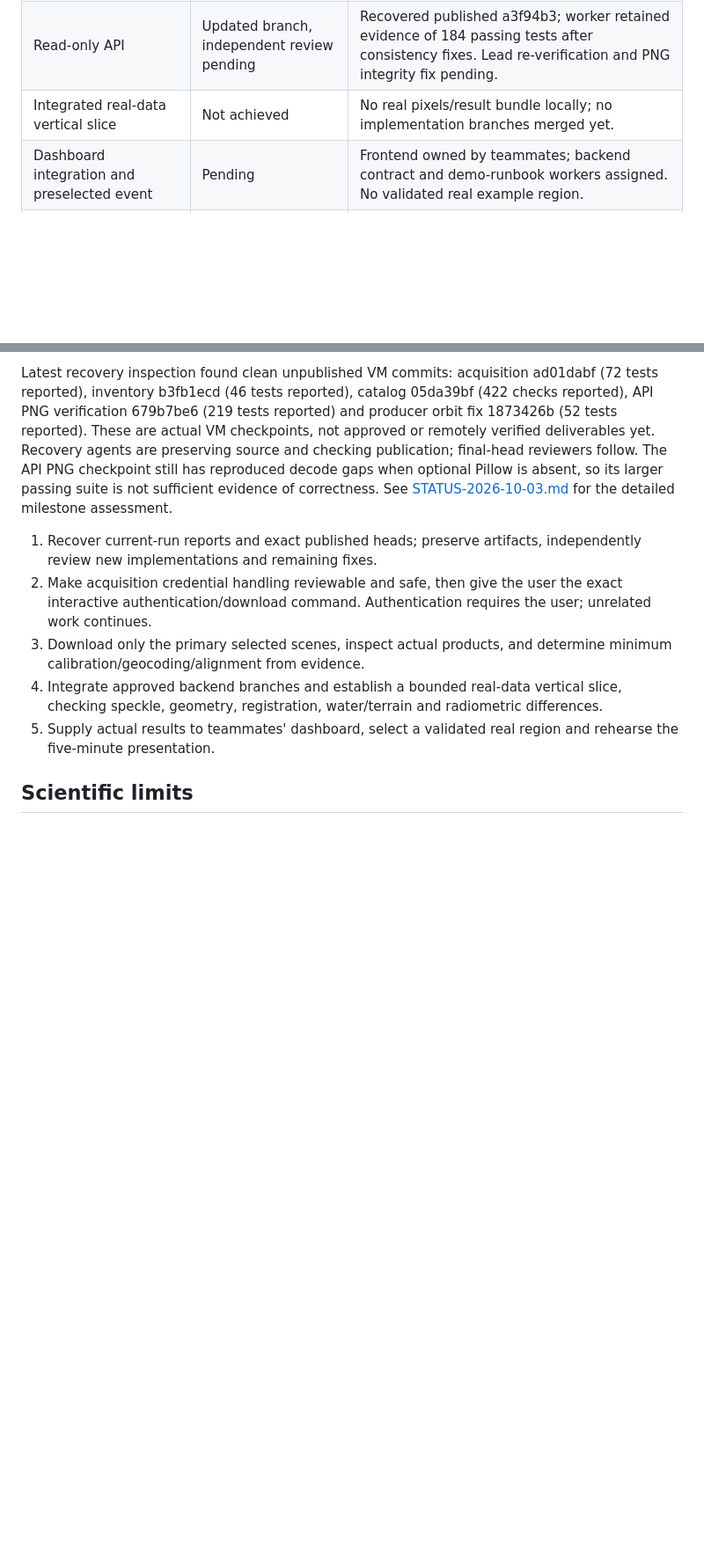
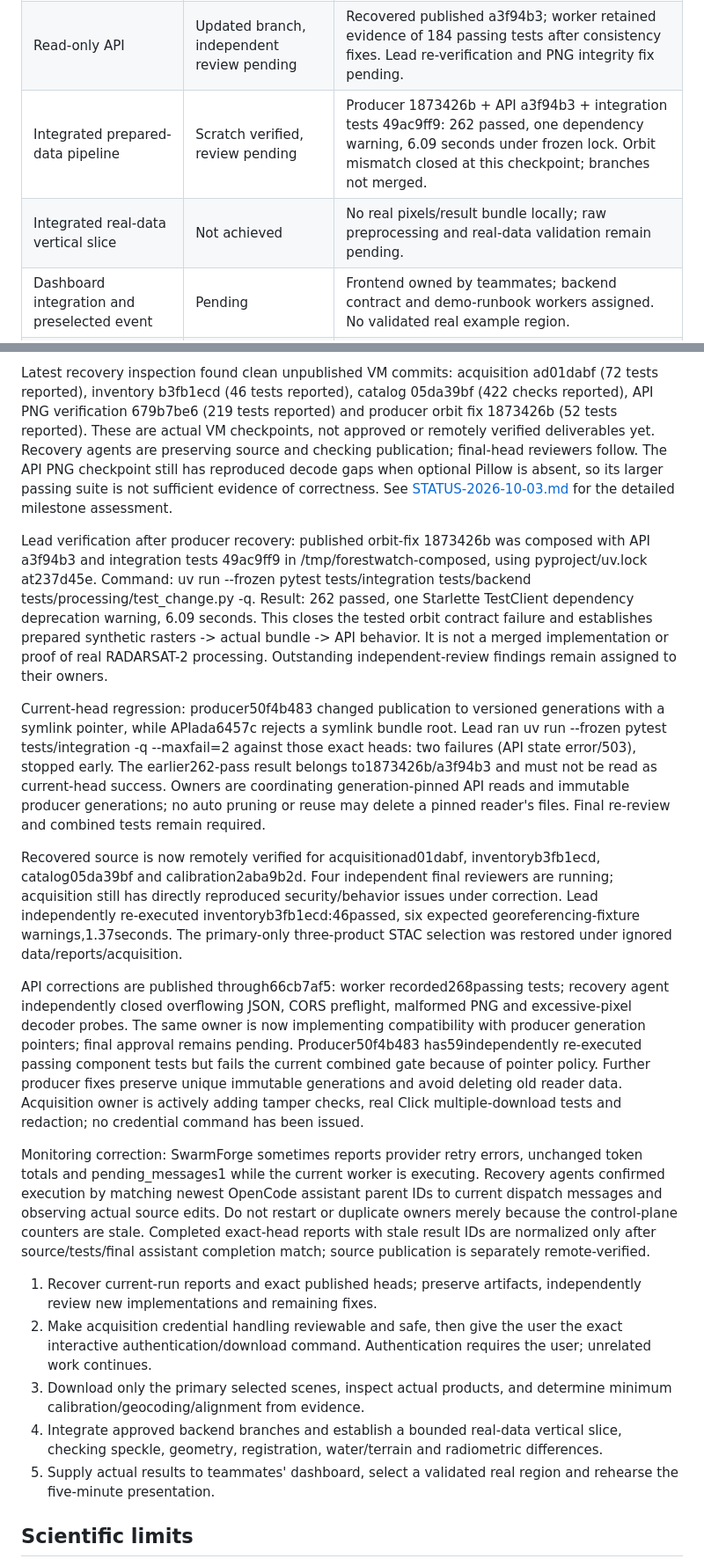
Before and after one commit to 758gianni/mission-accepted-2026, a Markdown page: docs/PROGRESS.md, 2 parts joined by grey strips. Shown at 88% size. Drawn GitHub-style; blank space fills up the shorter version.

Commit message:
docs: track verified pipeline checkpoint and current compatibility gate

```diff
--- a/docs/PROGRESS.md
+++ b/docs/PROGRESS.md
@@ -16,7 +16,8 @@ Deliver a scientifically defensible, locally runnable RADARSAT-2 Tropical Forest
 | Product inventory | Implemented branch, fixes/review pending | Checkpoint 7c0faf33; placeholder georeferencing, JSON nodata, rotated spacing and real XML fields under review. |
 | Prepared-pair change detection | Implemented branch, final review pending | Checkpoint b8d9059d; 47 lead-run tests passed on synthetic prepared rasters. This does not demonstrate raw-data preprocessing or real changes. |
 | Read-only API | Updated branch, independent review pending | Recovered published a3f94b3; worker retained evidence of 184 passing tests after consistency fixes. Lead re-verification and PNG integrity fix pending. |
-| Integrated real-data vertical slice | Not achieved | No real pixels/result bundle locally; no implementation branches merged yet. |
+| Integrated prepared-data pipeline | Scratch verified, review pending | Producer 1873426b + API a3f94b3 + integration tests 49ac9ff9: 262 passed, one dependency warning, 6.09 seconds under frozen lock. Orbit mismatch closed at this checkpoint; branches not merged. |
+| Integrated real-data vertical slice | Not achieved | No real pixels/result bundle locally; raw preprocessing and real-data validation remain pending. |
 | Dashboard integration and preselected event | Pending | Frontend owned by teammates; backend contract and demo-runbook workers assigned. No validated real example region. |
 | Live-demo readiness | Not achieved | Requires real-data vertical slice, scientific checks, reviewed integration and deterministic dashboard rehearsal. |
 
@@ -34,6 +35,16 @@ The actual producer-to-API integration tests exposed a blocker: relative_orbit i
 
 Latest recovery inspection found clean unpublished VM commits: acquisition ad01dabf (72 tests reported), inventory b3fb1ecd (46 tests reported), catalog 05da39bf (422 checks reported), API PNG verification 679b7be6 (219 tests reported) and producer orbit fix 1873426b (52 tests reported). These are actual VM checkpoints, not approved or remotely verified deliverables yet. Recovery agents are preserving source and checking publication; final-head reviewers follow. The API PNG checkpoint still has reproduced decode gaps when optional Pillow is absent, so its larger passing suite is not sufficient evidence of correctness. See [STATUS-2026-10-03.md](STATUS-2026-10-03.md) for the detailed milestone assessment.
 
+Lead verification after producer recovery: published orbit-fix 1873426b was composed with API a3f94b3 and integration tests 49ac9ff9 in /tmp/forestwatch-composed, using pyproject/uv.lock at237d45e. Command: uv run --frozen pytest tests/integration tests/backend tests/processing/test_change.py -q. Result: 262 passed, one Starlette TestClient dependency deprecation warning, 6.09 seconds. This closes the tested orbit contract failure and establishes prepared synthetic rasters -> actual bundle -> API behavior. It is not a merged implementation or proof of real RADARSAT-2 processing. Outstanding independent-review findings remain assigned to their owners.
+
+Current-head regression: producer50f4b483 changed publication to versioned generations with a symlink pointer, while APIada6457c rejects a symlink bundle root. Lead ran uv run --frozen pytest tests/integration -q --maxfail=2 against those exact heads: two failures (API state error/503), stopped early. The earlier262-pass result belongs to1873426b/a3f94b3 and must not be read as current-head success. Owners are coordinating generation-pinned API reads and immutable producer generations; no auto pruning or reuse may delete a pinned reader's files. Final re-review and combined tests remain required.
+
+Recovered source is now remotely verified for acquisitionad01dabf, inventoryb3fb1ecd, catalog05da39bf and calibration2aba9b2d. Four independent final reviewers are running; acquisition still has directly reproduced security/behavior issues under correction. Lead independently re-executed inventoryb3fb1ecd:46passed, six expected georeferencing-fixture warnings,1.37seconds. The primary-only three-product STAC selection was restored under ignored data/reports/acquisition.
+
+API corrections are published through66cb7af5: worker recorded268passing tests; recovery agent independently closed overflowing JSON, CORS preflight, malformed PNG and excessive-pixel decoder probes. The same owner is now implementing compatibility with producer generation pointers; final approval remains pending. Producer50f4b483 has59independently re-executed passing component tests but fails the current combined gate because of pointer policy. Further producer fixes preserve unique immutable generations and avoid deleting old reader data. Acquisition owner is actively adding tamper checks, real Click multiple-download tests and redaction; no credential command has been issued.
+
+Monitoring correction: SwarmForge sometimes reports provider retry errors, unchanged token totals and pending_messages1 while the current worker is executing. Recovery agents confirmed execution by matching newest OpenCode assistant parent IDs to current dispatch messages and observing actual source edits. Do not restart or duplicate owners merely because the control-plane counters are stale. Completed exact-head reports with stale result IDs are normalized only after source/tests/final assistant completion match; source publication is separately remote-verified.
+
 1. Recover current-run reports and exact published heads; preserve artifacts, independently review new implementations and remaining fixes.
 2. Make acquisition credential handling reviewable and safe, then give the user the exact interactive authentication/download command. Authentication requires the user; unrelated work continues.
 3. Download only the primary selected scenes, inspect actual products, and determine minimum calibration/geocoding/alignment from evidence.
```
Also changed, not shown: docs/STATUS-2026-10-03.md (+4 -0 lines).
